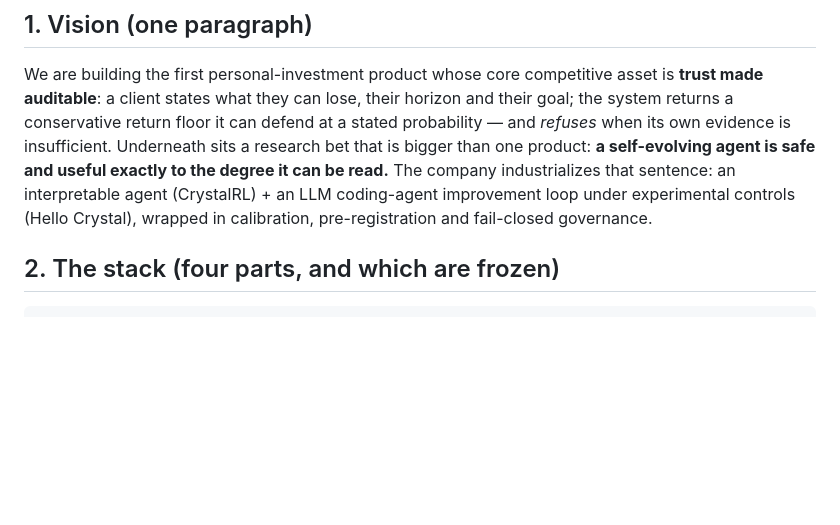
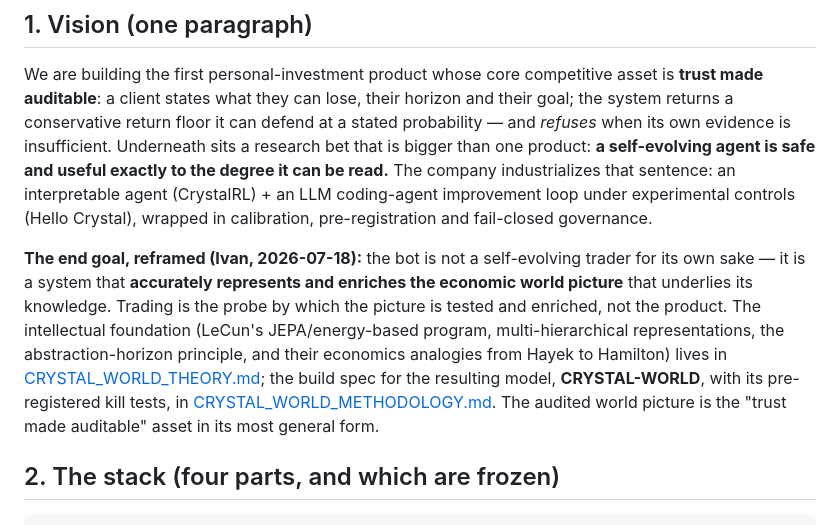
Before and after one commit to Sqaard/CrystalRL, a Markdown page: business/STARTUP_OVERVIEW.md, the part around the change. GitHub-like rendering; blank space fills up the shorter version.

Commit message:
CRYSTAL-WORLD: reframed end goal + theory + methodology (mirrored from mothership)
Co-Authored-By: Claude Fable 5 <noreply@anthropic.com>

```diff
--- a/business/STARTUP_OVERVIEW.md
+++ b/business/STARTUP_OVERVIEW.md
@@ -18,6 +18,16 @@ self-evolving agent is safe and useful exactly to the degree it can be read.** T
 industrializes that sentence: an interpretable agent (CrystalRL) + an LLM coding-agent improvement
 loop under experimental controls (Hello Crystal), wrapped in calibration, pre-registration and
 fail-closed governance.
+
+**The end goal, reframed (Ivan, 2026-07-18):** the bot is not a self-evolving trader for its own
+sake — it is a system that **accurately represents and enriches the economic world picture** that
+underlies its knowledge. Trading is the probe by which the picture is tested and enriched, not the
+product. The intellectual foundation (LeCun's JEPA/energy-based program, multi-hierarchical
+representations, the abstraction-horizon principle, and their economics analogies from Hayek to
+Hamilton) lives in [CRYSTAL_WORLD_THEORY.md](CRYSTAL_WORLD_THEORY.md); the build spec for the
+resulting model, **CRYSTAL-WORLD**, with its pre-registered kill tests, in
+[CRYSTAL_WORLD_METHODOLOGY.md](CRYSTAL_WORLD_METHODOLOGY.md). The audited world picture is the
+"trust made auditable" asset in its most general form.
 
 ## 2. The stack (four parts, and which are frozen)
 
```
Also changed, not shown: business/CRYSTAL_WORLD_METHODOLOGY.md (added, +144 -0 lines), business/CRYSTAL_WORLD_THEORY.md (added, +229 -0 lines).
